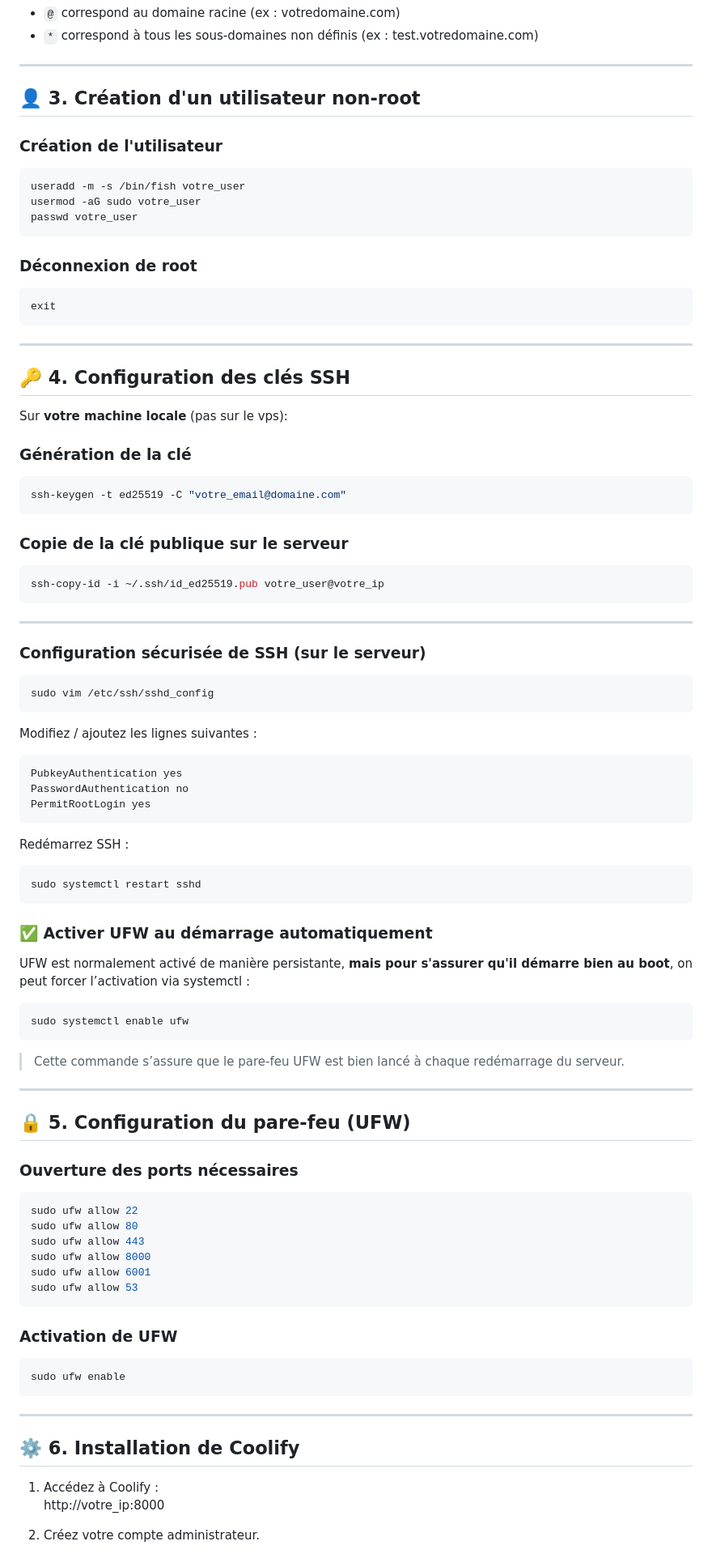
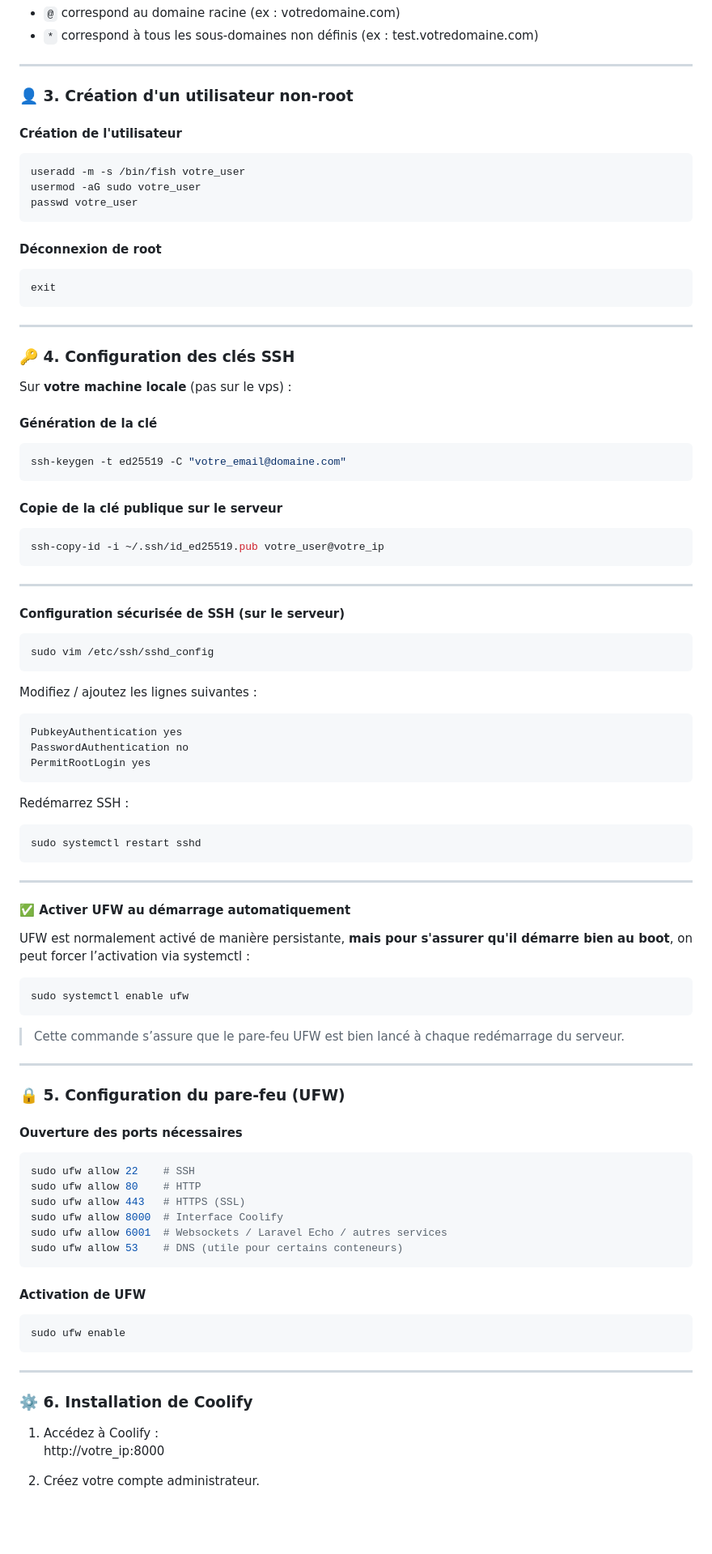
Before and after one commit to Lachignol/lachignol--blog, a Markdown page: posts/Setup_vps.md, the part around the change printed below. Shown: that part at 81% size. Drawn GitHub-style; blank space fills up the shorter version.

````diff
--- a/posts/Setup_vps.md
+++ b/posts/Setup_vps.md
@@ -54,9 +54,9 @@ Dans la gestion DNS de votre nom de domaine, ajoutez **deux enregistrements A**
 
 ---
 
-## 👤 3. Création d'un utilisateur non-root
+### 👤 3. Création d'un utilisateur non-root
 
-### Création de l'utilisateur
+#### Création de l'utilisateur
 
 ```sh
 useradd -m -s /bin/fish votre_user
@@ -64,7 +64,7 @@ usermod -aG sudo votre_user
 passwd votre_user
 ```
 
-### Déconnexion de root
+#### Déconnexion de root
 
 ```sh
 exit
@@ -72,17 +72,17 @@ exit
 
 ---
 
-## 🔑 4. Configuration des clés SSH
+### 🔑 4. Configuration des clés SSH
 
-Sur **votre machine locale** (pas sur le vps):
+Sur **votre machine locale** (pas sur le vps) :
 
-### Génération de la clé
+#### Génération de la clé
 
 ```sh
 ssh-keygen -t ed25519 -C "votre_email@domaine.com"
 ```
 
-### Copie de la clé publique sur le serveur
+#### Copie de la clé publique sur le serveur
 
 ```sh
 ssh-copy-id -i ~/.ssh/id_ed25519.pub votre_user@votre_ip
@@ -90,7 +90,7 @@ ssh-copy-id -i ~/.ssh/id_ed25519.pub votre_user@votre_ip
 
 ---
 
-### Configuration sécurisée de SSH (sur le serveur)
+#### Configuration sécurisée de SSH (sur le serveur)
 
 ```sh
 sudo vim /etc/ssh/sshd_config
@@ -109,7 +109,10 @@ Redémarrez SSH :
 ```sh
 sudo systemctl restart sshd
 ```
-### ✅ Activer UFW au démarrage automatiquement
+
+---
+
+#### ✅ Activer UFW au démarrage automatiquement
 
 UFW est normalement activé de manière persistante, **mais pour s'assurer qu'il démarre bien au boot**, on peut forcer l’activation via systemctl :
 
@@ -121,20 +124,20 @@ sudo systemctl enable ufw
 
 ---
 
-## 🔒 5. Configuration du pare-feu (UFW)
+### 🔒 5. Configuration du pare-feu (UFW)
 
-### Ouverture des ports nécessaires
+#### Ouverture des ports nécessaires
 
 ```sh
-sudo ufw allow 22
-sudo ufw allow 80
-sudo ufw allow 443
-sudo ufw allow 8000
-sudo ufw allow 6001
-sudo ufw allow 53
+sudo ufw allow 22    # SSH
+sudo ufw allow 80    # HTTP
+sudo ufw allow 443   # HTTPS (SSL)
+sudo ufw allow 8000  # Interface Coolify
+sudo ufw allow 6001  # Websockets / Laravel Echo / autres services
+sudo ufw allow 53    # DNS (utile pour certains conteneurs)
 ```
 
-### Activation de UFW
+#### Activation de UFW
 
 ```sh
 sudo ufw enable
@@ -142,7 +145,7 @@ sudo ufw enable
 
 ---
 
-## ⚙️ 6. Installation de Coolify
+### ⚙️ 6. Installation de Coolify
 
 1. Accédez à Coolify :
    http://votre_ip:8000
````
Also changed, not shown: other parts of posts/Setup_vps.md (+14 -84 lines).
